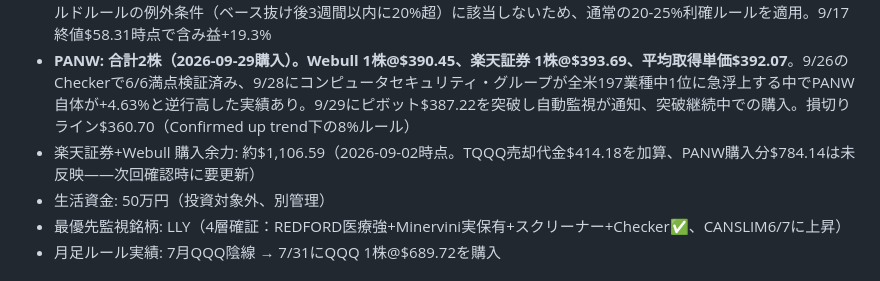
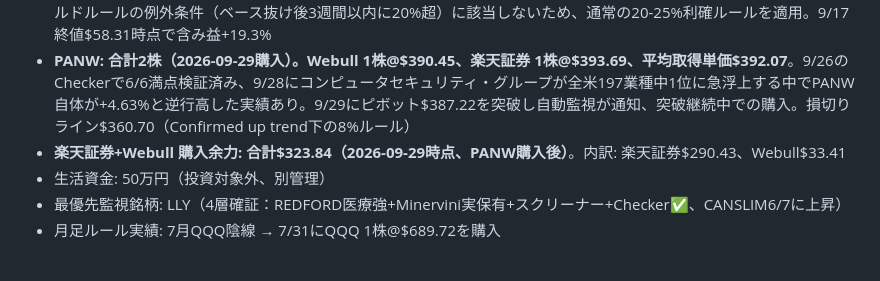
Before and after one commit to hirororororo888/canslim-screener, a Markdown page: CLAUDE.md, the part around the change. Drawn GitHub-style.

Commit message:
購入余力を最新残高に更新（楽天証券$290.43・Webull$33.41、合計$323.84、2026-09-29時点）
Co-Authored-By: Claude Sonnet 5 <noreply@anthropic.com>

```diff
--- a/CLAUDE.md
+++ b/CLAUDE.md
@@ -123,7 +123,7 @@ python -m http.server 5174 --directory . --bind 0.0.0.0
 - **TQQQ: 2026-09-02に6株@$69.03で全株売却**。購入単価$74.74（2026-08-10購入）、実現損益-$34.26（-7.64%）。売却翌日9/3のREDFORD REPORTS-1920でPut/Call Ratio 0.95急悪化・推奨ポジション再引き下げが発表されており、結果的に良いタイミングでの損切りとなった
 - **LPG: 30株 @$48.88（2026-08-18購入、REDFORDエントリー突破銘柄+CANSLIM6/7+SMART5/5+Checker検証済み）**。損切りライン$44.97（-8%）。購入翌日8/19に市場がUp trend under pressureへ格下げ・Minerviniがテック株ローテーション警告を発信しているため、通常より注意深く監視が必要。8/20の再スクリーニングでCheckerが検証済み→要注意(4/6)に変化。**利確ルール（2026-09-18決定）: 含み益25%到達（株価$61.10前後）で全株売却**——8週間ホールドルールの例外条件（ベース抜け後3週間以内に20%超）に該当しないため、通常の20-25%利確ルールを適用。9/17終値$58.31時点で含み益+19.3%
 - **PANW: 合計2株（2026-09-29購入）。Webull 1株@$390.45、楽天証券 1株@$393.69、平均取得単価$392.07**。9/26のCheckerで6/6満点検証済み、9/28にコンピュータセキュリティ・グループが全米197業種中1位に急浮上する中でPANW自体が+4.63%と逆行高した実績あり。9/29にピボット$387.22を突破し自動監視が通知、突破継続中での購入。損切りライン$360.70（Confirmed up trend下の8%ルール）
-- 楽天証券+Webull 購入余力: 約$1,106.59（2026-09-02時点。TQQQ売却代金$414.18を加算、PANW購入分$784.14は未反映——次回確認時に要更新）
+- **楽天証券+Webull 購入余力: 合計$323.84（2026-09-29時点、PANW購入後）**。内訳: 楽天証券$290.43、Webull$33.41
 - 生活資金: 50万円（投資対象外、別管理）
 - 最優先監視銘柄: LLY（4層確証：REDFORD医療強+Minervini実保有+スクリーナー+Checker✅、CANSLIM6/7に上昇）
 - 月足ルール実績: 7月QQQ陰線 → 7/31にQQQ 1株@$689.72を購入
```
